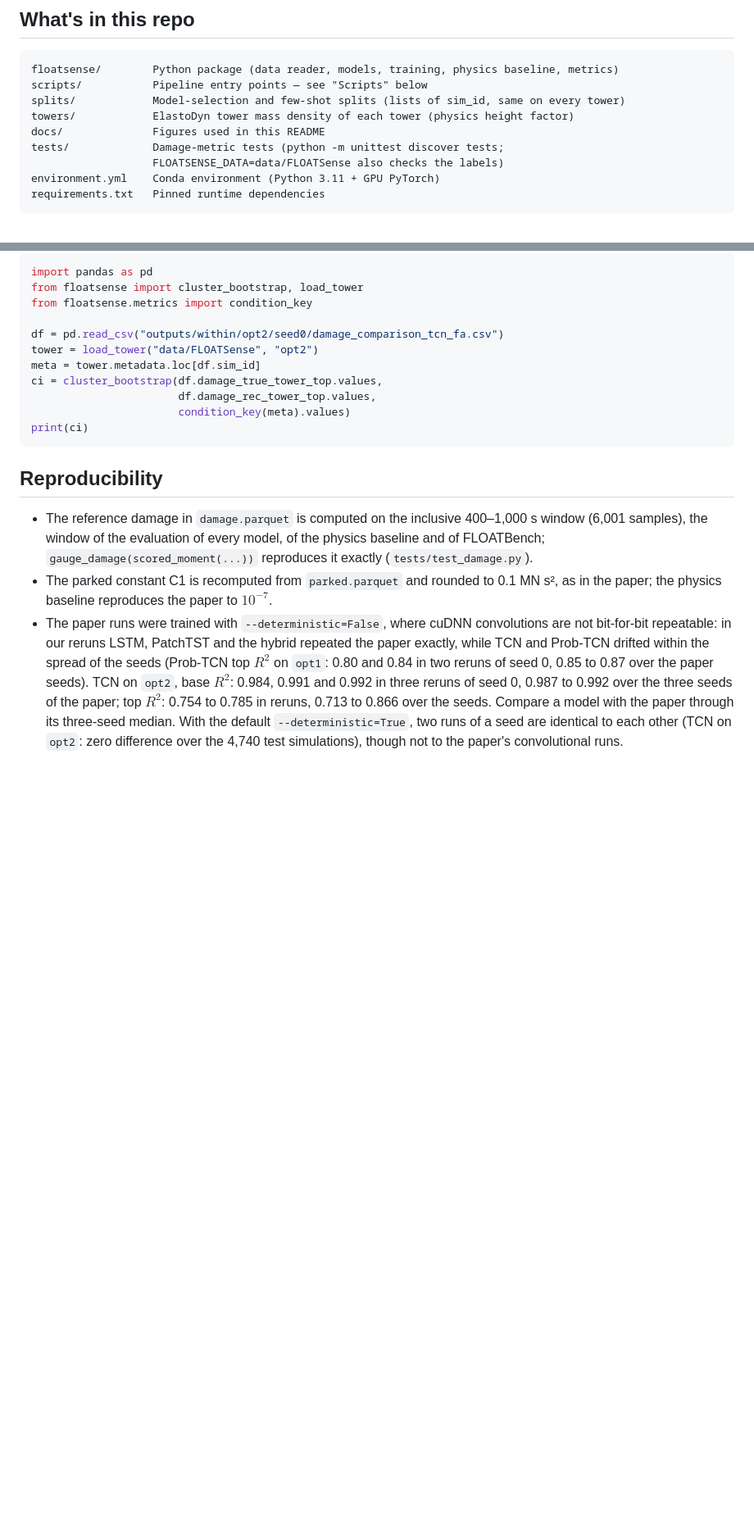
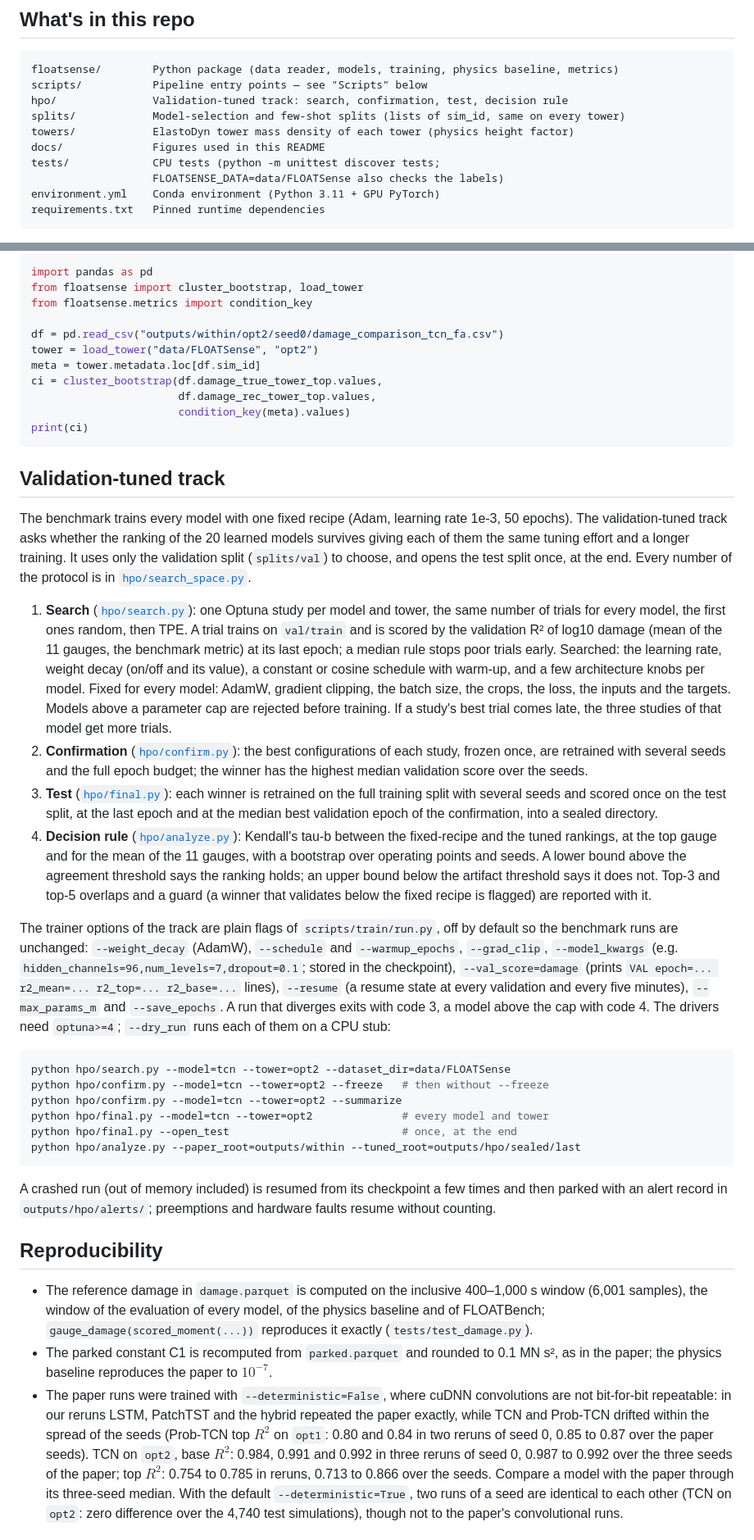
Before and after one commit to Joao97ribeiro/FLOATSense, a Markdown page: README.md, 2 parts joined by grey strips. Shown at 82% size. Drawn GitHub-style; blank space fills up the shorter version.

Commit message:
docs: validation-tuned track
Co-Authored-By: Claude Opus 5.5 <noreply@anthropic.com>
Claude-Session: https://claude.ai/code/session_0129JBciwjGMpuV7GEqGRaaB

````diff
--- a/README.md
+++ b/README.md
@@ -103,10 +103,11 @@ accelerometer axis improves the top at every budget.
 ```
 floatsense/        Python package (data reader, models, training, physics baseline, metrics)
 scripts/           Pipeline entry points — see "Scripts" below
+hpo/               Validation-tuned track: search, confirmation, test, decision rule
 splits/            Model-selection and few-shot splits (lists of sim_id, same on every tower)
 towers/            ElastoDyn tower mass density of each tower (physics height factor)
 docs/              Figures used in this README
-tests/             Damage-metric tests (python -m unittest discover tests;
+tests/             CPU tests (python -m unittest discover tests;
                    FLOATSENSE_DATA=data/FLOATSense also checks the labels)
 environment.yml    Conda environment (Python 3.11 + GPU PyTorch)
 requirements.txt   Pinned runtime dependencies
@@ -459,6 +460,69 @@ ci = cluster_bootstrap(df.damage_true_tower_top.values,
 print(ci)
 ```
 
+## Validation-tuned track
+
+The benchmark trains every model with one fixed recipe (Adam, learning
+rate 1e-3, 50 epochs). The validation-tuned track asks whether the
+ranking of the 20 learned models survives giving each of them the same
+tuning effort and a longer training. It uses only the validation split
+(`splits/val`) to choose, and opens the test split once, at the end.
+Every number of the protocol is in
+[`hpo/search_space.py`](./hpo/search_space.py).
+
+1. **Search** ([`hpo/search.py`](./hpo/search.py)): one Optuna study
+   per model and tower, the same number of trials for every model, the
+   first ones random, then TPE. A trial trains on `val/train` and is
+   scored by the validation R² of log10 damage (mean of the 11 gauges,
+   the benchmark metric) at its last epoch; a median rule stops poor
+   trials early. Searched: the learning rate, weight decay (on/off and
+   its value), a constant or cosine schedule with warm-up, and a few
+   architecture knobs per model. Fixed for every model: AdamW, gradient
+   clipping, the batch size, the crops, the loss, the inputs and the
+   targets. Models above a parameter cap are rejected before training.
+   If a study's best trial comes late, the three studies of that model
+   get more trials.
+2. **Confirmation** ([`hpo/confirm.py`](./hpo/confirm.py)): the best
+   configurations of each study, frozen once, are retrained with several
+   seeds and the full epoch budget; the winner has the highest median
+   validation score over the seeds.
+3. **Test** ([`hpo/final.py`](./hpo/final.py)): each winner is retrained
+   on the full training split with several seeds and scored once on the
+   test split, at the last epoch and at the median best validation epoch
+   of the confirmation, into a sealed directory.
+4. **Decision rule** ([`hpo/analyze.py`](./hpo/analyze.py)): Kendall's
+   tau-b between the fixed-recipe and the tuned rankings, at the top
+   gauge and for the mean of the 11 gauges, with a bootstrap over
+   operating points and seeds. A lower bound above the agreement
+   threshold says the ranking holds; an upper bound below the artifact
+   threshold says it does not. Top-3 and top-5 overlaps and a guard
+   (a winner that validates below the fixed recipe is flagged) are
+   reported with it.
+
+The trainer options of the track are plain flags of
+`scripts/train/run.py`, off by default so the benchmark runs are
+unchanged: `--weight_decay` (AdamW), `--schedule` and `--warmup_epochs`,
+`--grad_clip`, `--model_kwargs` (e.g.
+`hidden_channels=96,num_levels=7,dropout=0.1`; stored in the checkpoint),
+`--val_score=damage` (prints `VAL epoch=... r2_mean=... r2_top=...
+r2_base=...` lines), `--resume` (a resume state at every validation and
+every five minutes), `--max_params_m` and `--save_epochs`. A run that
+diverges exits with code 3, a model above the cap with code 4. The
+drivers need `optuna>=4`; `--dry_run` runs each of them on a CPU stub:
+
+```bash
+python hpo/search.py --model=tcn --tower=opt2 --dataset_dir=data/FLOATSense
+python hpo/confirm.py --model=tcn --tower=opt2 --freeze   # then without --freeze
+python hpo/confirm.py --model=tcn --tower=opt2 --summarize
+python hpo/final.py --model=tcn --tower=opt2              # every model and tower
+python hpo/final.py --open_test                           # once, at the end
+python hpo/analyze.py --paper_root=outputs/within --tuned_root=outputs/hpo/sealed/last
+```
+
+A crashed run (out of memory included) is resumed from its checkpoint a
+few times and then parked with an alert record in `outputs/hpo/alerts/`;
+preemptions and hardware faults resume without counting.
+
 ## Reproducibility
 
 - The reference damage in `damage.parquet` is computed on the inclusive
````
